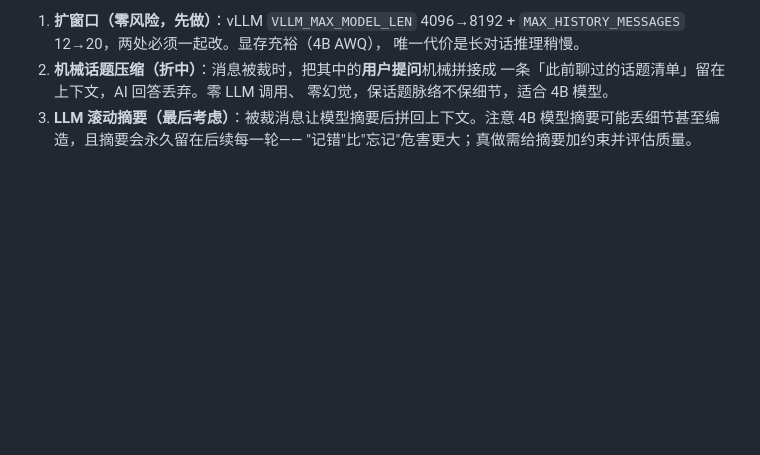
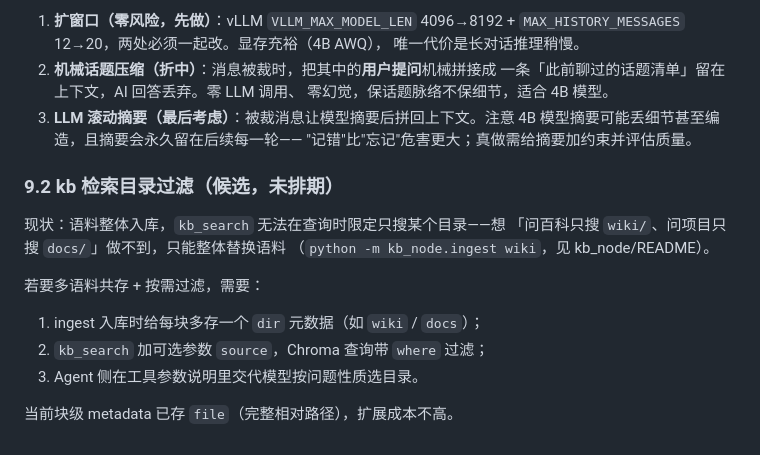
Before and after one commit to NullSetx/mm-agent, a Markdown page: docs/分工与接口约定.md, the part around the change. GitHub-like rendering; blank space fills up the shorter version.

```diff
--- a/docs/分工与接口约定.md
+++ b/docs/分工与接口约定.md
@@ -299,3 +299,17 @@ VISION_FAST_HOST=192.168.1.101 VISION_HEAVY_HOST=192.168.1.102 \
 3. **LLM 滚动摘要（最后考虑）**：被裁消息让模型摘要后拼回上下文。注意
    4B 模型摘要可能丢细节甚至编造，且摘要会永久留在后续每一轮——
    "记错"比"忘记"危害更大；真做需给摘要加约束并评估质量。
+
+### 9.2 kb 检索目录过滤（候选，未排期）
+
+现状：语料整体入库，`kb_search` 无法在查询时限定只搜某个目录——想
+「问百科只搜 `wiki/`、问项目只搜 `docs/`」做不到，只能整体替换语料
+（`python -m kb_node.ingest wiki`，见 kb_node/README）。
+
+若要多语料共存 + 按需过滤，需要：
+
+1. ingest 入库时给每块多存一个 `dir` 元数据（如 `wiki` / `docs`）；
+2. `kb_search` 加可选参数 `source`，Chroma 查询带 `where` 过滤；
+3. Agent 侧在工具参数说明里交代模型按问题性质选目录。
+
+当前块级 metadata 已存 `file`（完整相对路径），扩展成本不高。
```
Also changed, not shown: kb_node/README.md (+18 -0 lines).
